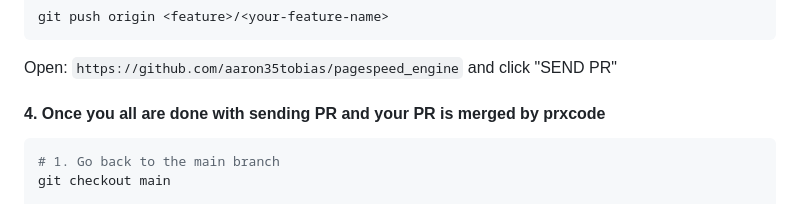
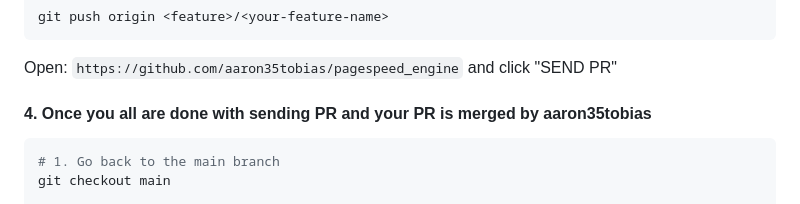
Before and after one commit to aaron35tobias/pagespeed_engine, a Markdown page: README.md, the part around the change. Drawn GitHub-style.

Commit message:
Update README with correct PR merge author

````diff
--- a/README.md
+++ b/README.md
@@ -82,7 +82,7 @@ git push origin <feature>/<your-feature-name>
 ```
 Open: `https://github.com/aaron35tobias/pagespeed_engine` and click "SEND PR"
 
-#### 4. Once you all are done with sending PR and your PR is merged by prxcode
+#### 4. Once you all are done with sending PR and your PR is merged by aaron35tobias
 ```bash
 # 1. Go back to the main branch
 git checkout main
````
